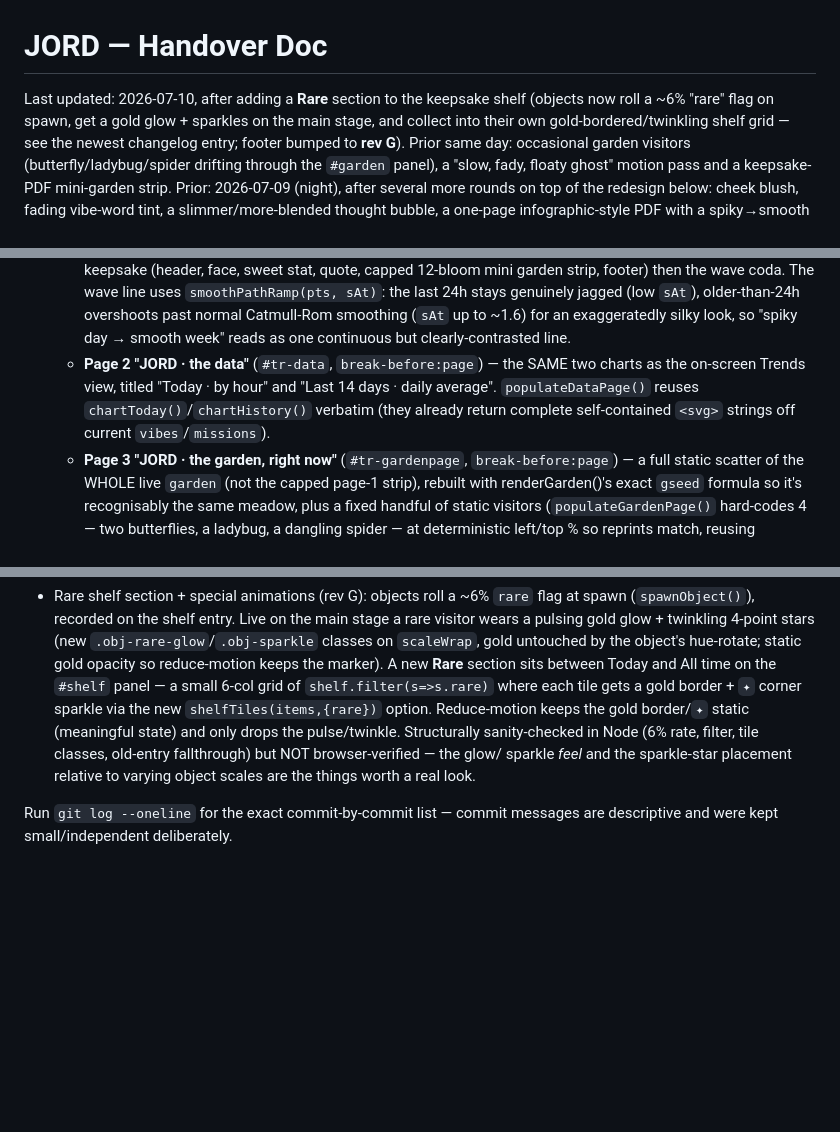
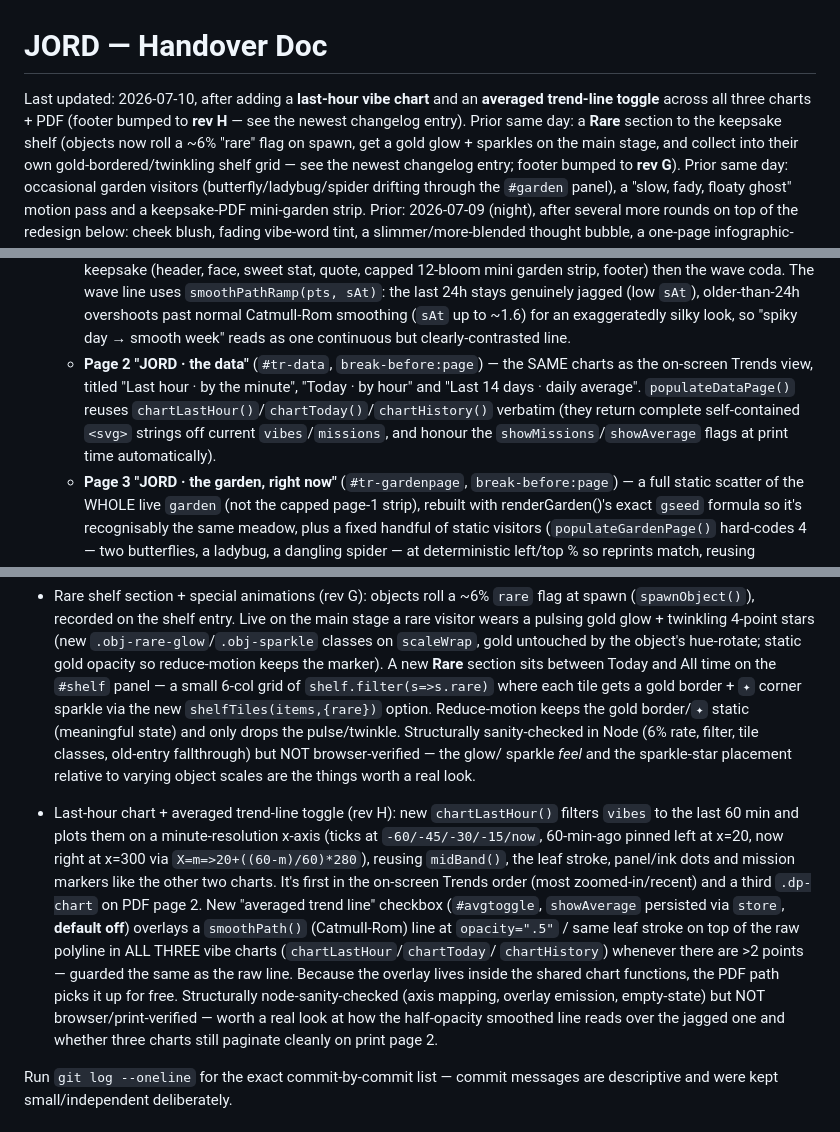
Before and after one commit to technicallytechnicaldesign/JORD, a Markdown page: HANDOVER.md, 3 parts joined by grey strips. Rendered like a GitHub page; blank space fills up the shorter version.

Commit message:
Update HANDOVER for last-hour chart + average toggle (rev H)
Co-Authored-By: Claude Sonnet 5 <noreply@anthropic.com>
Claude-Session: https://claude.ai/code/session_01AKDCCtoLrYLgZYJ2B6JoiC

```diff
--- a/HANDOVER.md
+++ b/HANDOVER.md
@@ -1,6 +1,8 @@
 # JORD — Handover Doc
 
-Last updated: 2026-07-10, after adding a **Rare** section to the keepsake shelf
+Last updated: 2026-07-10, after adding a **last-hour vibe chart** and an
+**averaged trend-line toggle** across all three charts + PDF (footer bumped to
+**rev H** — see the newest changelog entry). Prior same day: a **Rare** section to the keepsake shelf
 (objects now roll a ~6% "rare" flag on spawn, get a gold glow + sparkles on the
 main stage, and collect into their own gold-bordered/twinkling shelf grid — see
 the newest changelog entry; footer bumped to **rev G**). Prior same day:
@@ -151,10 +153,12 @@ calm, funny, slightly weird presence rather than a clinical wellness app.
     smoothing (`sAt` up to ~1.6) for an exaggeratedly silky look, so "spiky day
     → smooth week" reads as one continuous but clearly-contrasted line.
   - **Page 2 "JORD · the data"** (`#tr-data`, `break-before:page`) — the SAME
-    two charts as the on-screen Trends view, titled "Today · by hour" and
-    "Last 14 days · daily average". `populateDataPage()` reuses
-    `chartToday()`/`chartHistory()` verbatim (they already return complete
-    self-contained `<svg>` strings off current `vibes`/`missions`).
+    charts as the on-screen Trends view, titled "Last hour · by the minute",
+    "Today · by hour" and "Last 14 days · daily average". `populateDataPage()`
+    reuses `chartLastHour()`/`chartToday()`/`chartHistory()` verbatim (they
+    return complete self-contained `<svg>` strings off current
+    `vibes`/`missions`, and honour the `showMissions`/`showAverage` flags at
+    print time automatically).
   - **Page 3 "JORD · the garden, right now"** (`#tr-gardenpage`,
     `break-before:page`) — a full static scatter of the WHOLE live `garden`
     (not the capped page-1 strip), rebuilt with renderGarden()'s exact `gseed`
@@ -316,6 +320,23 @@ Latest rounds (same day, later):
   sparkle *feel* and the sparkle-star placement relative to varying object scales
   are the things worth a real look.
 
+- Last-hour chart + averaged trend-line toggle (rev H): new `chartLastHour()`
+  filters `vibes` to the last 60 min and plots them on a minute-resolution
+  x-axis (ticks at `-60/-45/-30/-15/now`, 60-min-ago pinned left at x=20, now
+  right at x=300 via `X=m=>20+((60-m)/60)*280`), reusing `midBand()`, the leaf
+  stroke, panel/ink dots and mission markers like the other two charts. It's
+  first in the on-screen Trends order (most zoomed-in/recent) and a third
+  `.dp-chart` on PDF page 2. New "averaged trend line" checkbox (`#avgtoggle`,
+  `showAverage` persisted via `store`, **default off**) overlays a
+  `smoothPath()` (Catmull-Rom) line at `opacity=".5"` / same leaf stroke on top
+  of the raw polyline in ALL THREE vibe charts (`chartLastHour`/`chartToday`/
+  `chartHistory`) whenever there are >2 points — guarded the same as the raw
+  line. Because the overlay lives inside the shared chart functions, the PDF
+  path picks it up for free. Structurally node-sanity-checked (axis mapping,
+  overlay emission, empty-state) but NOT browser/print-verified — worth a real
+  look at how the half-opacity smoothed line reads over the jagged one and
+  whether three charts still paginate cleanly on print page 2.
+
 Run `git log --oneline` for the exact commit-by-commit list — commit messages
 are descriptive and were kept small/independent deliberately.
 
```
